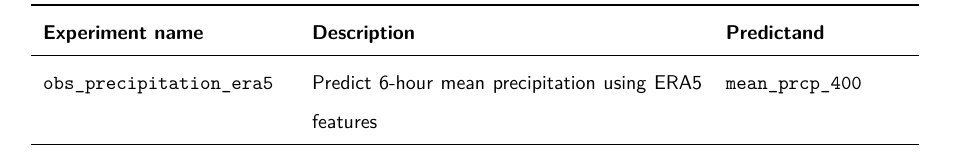
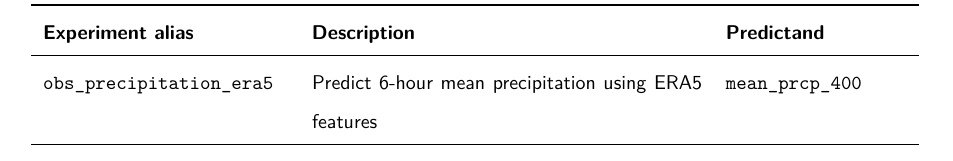
Before and after one commit to seangtkelley/uor-msc-dissertation-xai-african-storms, a LaTeX thesis (report/thesis.tex, which reads report/chapters/methodology.tex): part of page 29 of 42, cut so that both start at the same text. Compiled offline with pdfLaTeX.

Commit message:
better table column header

```diff
--- a/report/chapters/methodology.tex
+++ b/report/chapters/methodology.tex
@@ -223,7 +223,7 @@ The experiments conducted are summarised in Table \ref{tab:experimental-setup}.
     \multicolumn{3}{c}%
     {{\bfseries \tablename\ \thetable{} -- continued from previous page}} \\
     \toprule
-    \textbf{Experiment name} & \textbf{Description} & \textbf{Predictand} \\
+    \textbf{Experiment alias} & \textbf{Description} & \textbf{Predictand} \\
     \midrule
     \endhead
 
```
Also changed, not shown: report/chapters/methodology.tex (2 more changed lines).
